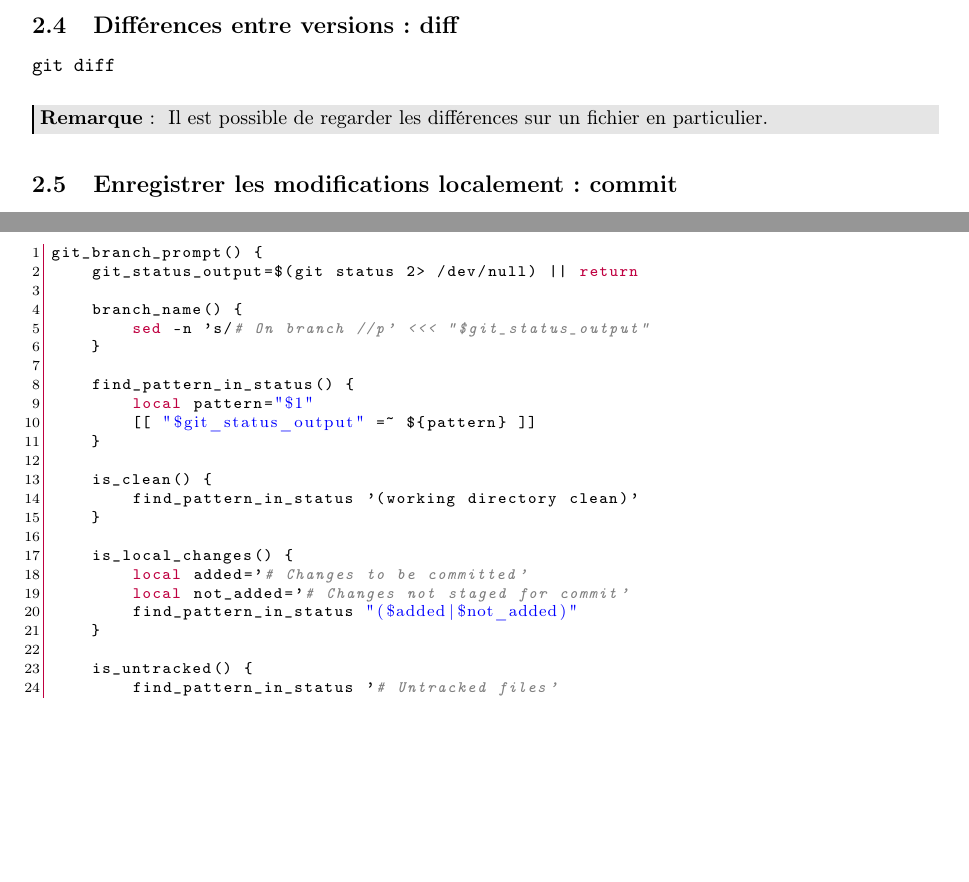
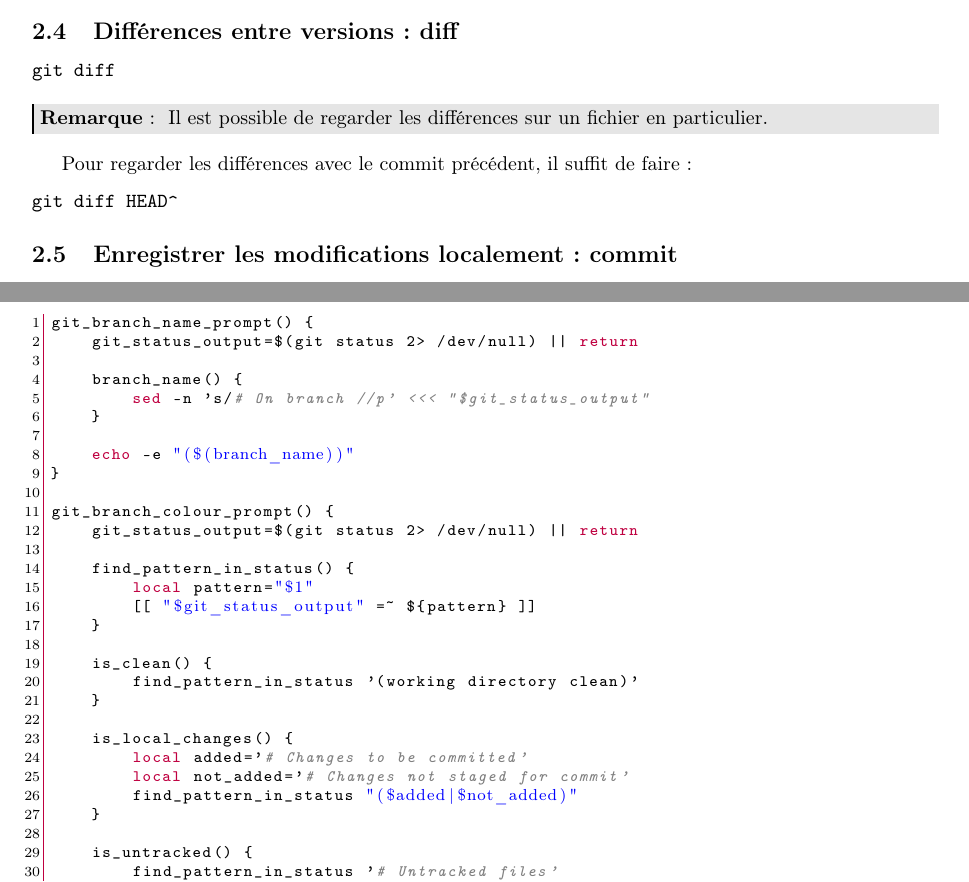
Before and after one commit to sanyaade-teachings/autiwa-tutorials, a LaTeX document (git/aide-memoire-git.tex): two parts of pages 4 and 11 of 14, joined at a grey line, cut so that both start at the same text, the shorter picture padded with empty space. The pictures show the PDF file git/aide-memoire-git.pdf that the author committed with the source.

Commit message:
git minor modifs for diff and the prompt

```diff
--- a/git/aide-memoire-git.tex
+++ b/git/aide-memoire-git.tex
@@ -170,6 +170,11 @@ git diff
 \begin{remarque}
 Il est possible de regarder les différences sur un fichier en particulier.
 \end{remarque}
+
+Pour regarder les différences avec le commit précédent, il suffit de faire :
+\begin{verbatim}
+git diff HEAD^
+\end{verbatim}
 
 \subsection{Enregistrer les modifications localement : commit}\index{git!commit}\index{mise à jour local -> serveur}\label{sec:commit}
 
@@ -581,12 +586,18 @@ git bisect run script
 \subsection{Afficher la branche dans le prompt de la console}
 Avec Bash, il est possible d'afficher la branche active quand on arrive dans une partie sous gestionnaire de version GIT avec la commande suivante, rajoutée dans le \textbf{.bash\_profile} ou le \textbf{.bashrc} :
 \begin{lstlisting}[language=bash]
-git_branch_prompt() {
+git_branch_name_prompt() {
     git_status_output=$(git status 2> /dev/null) || return
 
     branch_name() {
         sed -n 's/# On branch //p' <<< "$git_status_output"
     }
+
+    echo -e "($(branch_name))"
+}
+
+git_branch_colour_prompt() {
+    git_status_output=$(git status 2> /dev/null) || return
 
     find_pattern_in_status() {
         local pattern="$1"
@@ -611,6 +622,5 @@ git_branch_prompt() {
     local no_colour="\033[0m"
 
-    branch_part() {
     local red="\033[31m"
     local green="\033[32m"
     local yellow="\033[33m"
@@ -634,10 +643,4 @@ git_branch_prompt() {
-    if [ $branch ]
-    then
-        echo -e "$branch"
-    fi
-}
-
-export PS1="\h.\u\$(git_branch_prompt)> "
+PS1="\h.\u\[\$(git_branch_colour_prompt)\]\$(git_branch_name_prompt)\[\033[0m\]> "
 \end{lstlisting}
 
 Le résultat sera alors :
```
Also changed, not shown: git/aide-memoire-git.pdf, git/aide-memoire-git.tex (11 more changed lines). Lines whose indentation alone changed are shown as unchanged.
